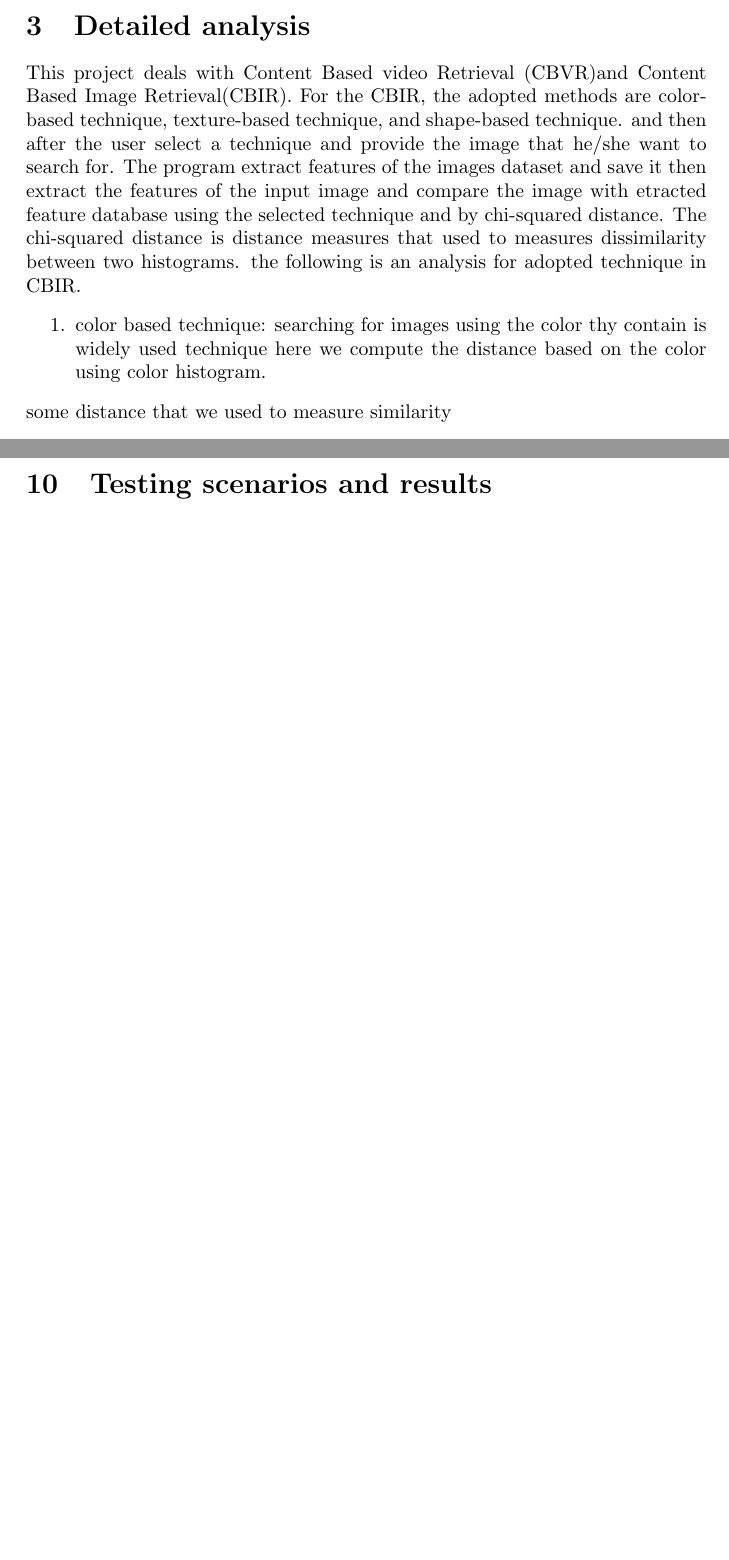
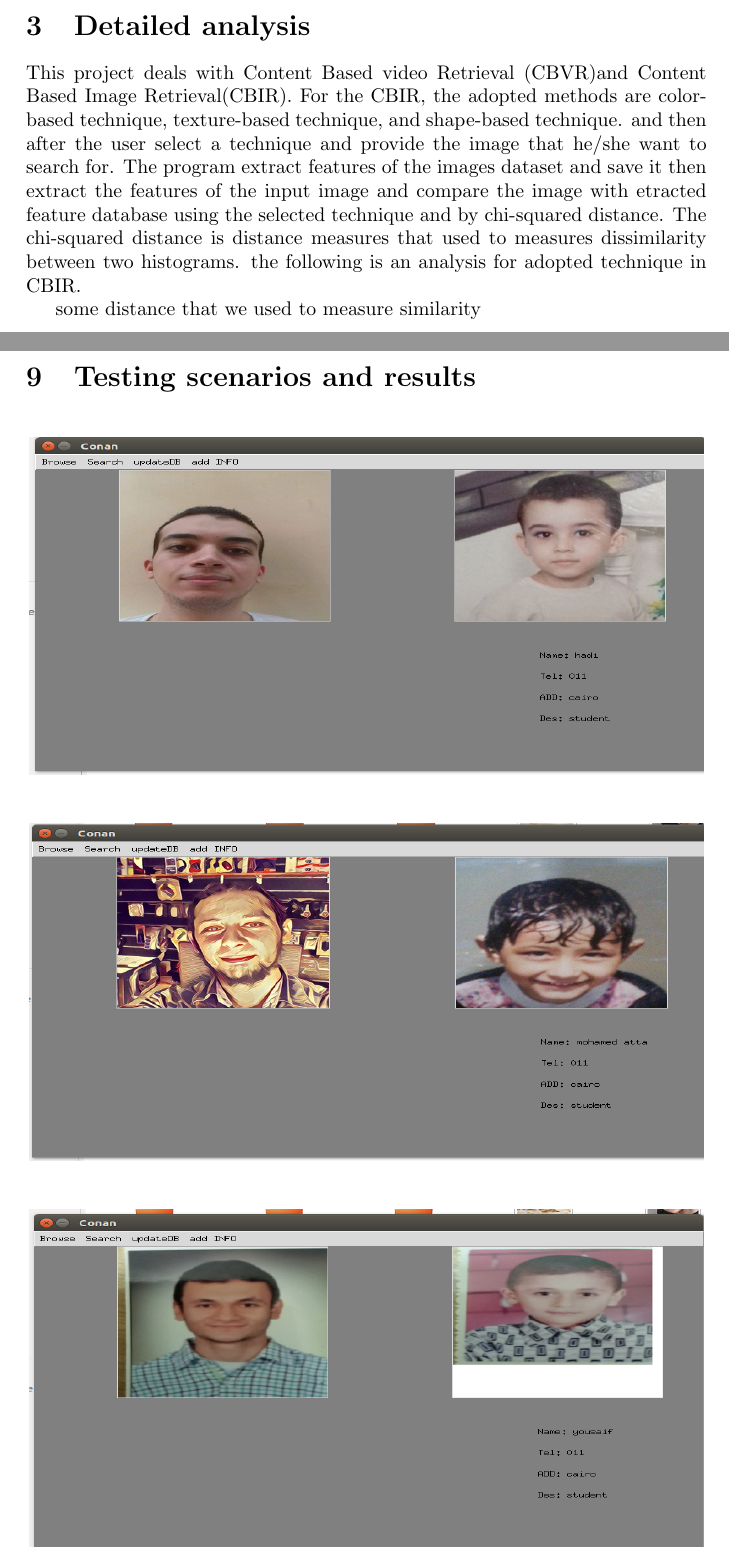
Before and after one commit to Mohamed-A-I/conan, a LaTeX paper (report/main.tex): two parts of pages 9 and 16 of 26 before the commit and two parts of pages 9 and 16 of 28 after it, joined at a grey line, cut so that both start at the same text, the shorter picture padded with empty space. Compiled offline with pdfLaTeX.

Commit message:
repot update

```diff
--- a/report/main.tex
+++ b/report/main.tex
@@ -114,12 +114,7 @@ In this project the user can find missing people by search with the old pictures
 	\section{Detailed analysis}
 	This project deals with Content Based video Retrieval (CBVR)and Content Based Image Retrieval(CBIR).
 	For the CBIR, the adopted methods are color-based technique, texture-based technique, and shape-based technique. and then after the user select a technique and provide the image that he/she want to search for. The program extract features of the images dataset and save it then extract the features of the input image and compare the image with etracted feature database using the selected technique and by chi-squared distance. The chi-squared distance is distance measures that used to measures dissimilarity between two histograms. the following is an analysis for adopted technique in CBIR.
-	\begin{enumerate}
-		\item color based technique: searching for images using the color thy contain is widely used technique here we compute the distance based on the color using color histogram.
 
-
-
-	\end{enumerate}
 some distance that we used to measure similarity
 \begin{itemize}
 	\item Absolute Distance \\
@@ -254,9 +248,23 @@ program.
 
 	\pagebreak
 	\section{Testing scenarios and results}
+	\begin{figure}[H]
+		\centering
+		\includegraphics[width=120mm,height=60mm]{fig/17.png}
+		%\caption{image feature exract diagram }
+		%\label{image feature exract diagram}
+	\end{figure}
 
 
-
-
-
-
+	\begin{figure}[H]
+	\centering
+	\includegraphics[width=120mm,height=60mm]{fig/18.png}
+	%\caption{image feature exract diagram }
+	%\label{image feature exract diagram}
+\end{figure}
+	\begin{figure}[H]
+	\centering
+	\includegraphics[width=120mm,height=60mm]{fig/14.png}
+	%\caption{image feature exract diagram }
+	%\label{image feature exract diagram}
+\end{figure}
```
Also changed, not shown: report/fig/0 (18).png (deleted), report/fig/10.png (renamed from report/fig/0 (23).png), report/fig/11.png (renamed from report/fig/0 (25).png), report/fig/12.png (renamed from report/fig/0 (24).png), report/fig/13.png (renamed from report/fig/0 (22).png), report/fig/14.png (renamed from report/fig/0 (21).png), report/fig/15.png (renamed from report/fig/0 (20).png), report/fig/16.png (renamed from report/fig/0 (19).png), report/fig/17.png (renamed from report/fig/0 (17).png), report/fig/18.png, report/main.pdf, report/main.tex (39 more changed lines), 5 other files.
